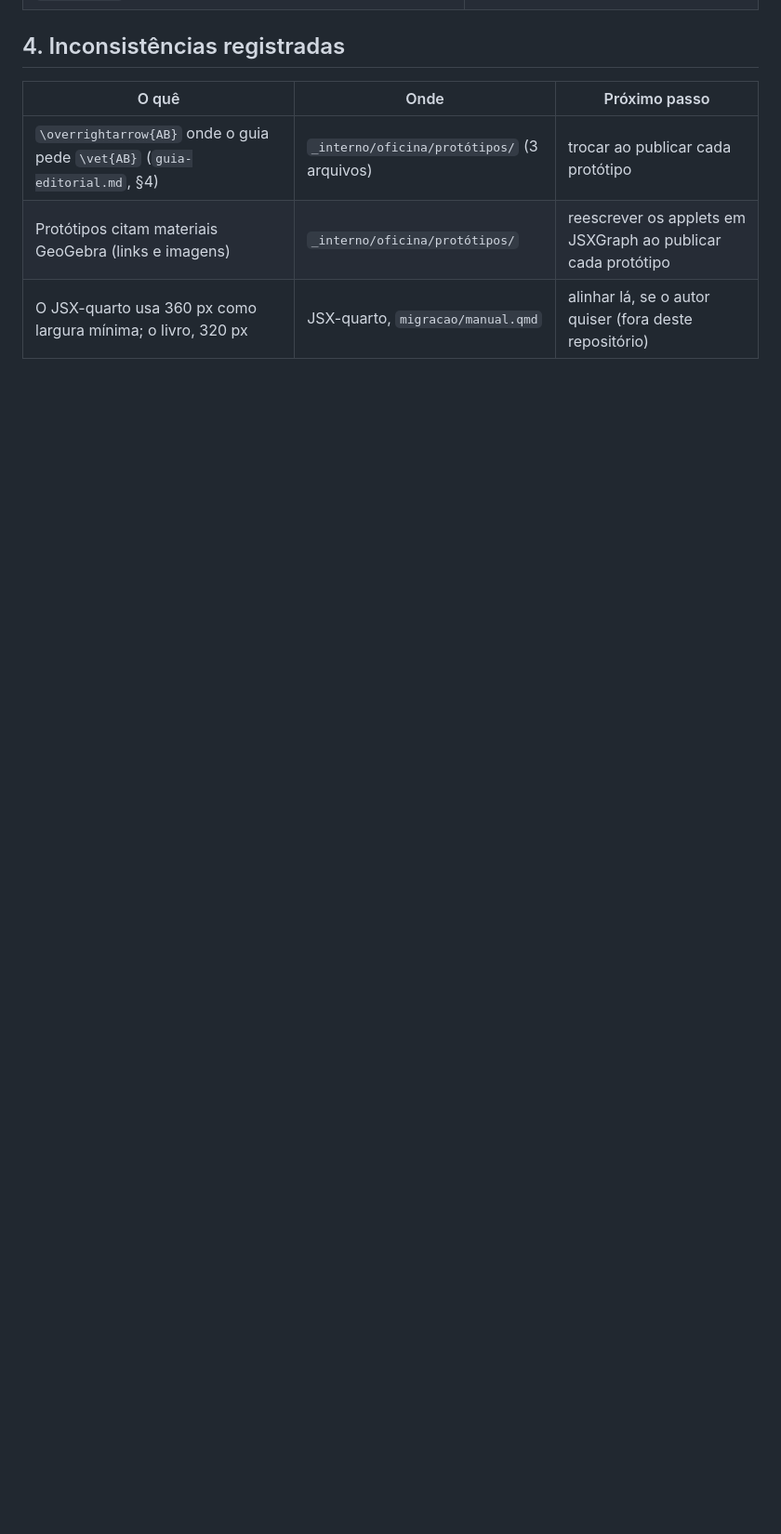
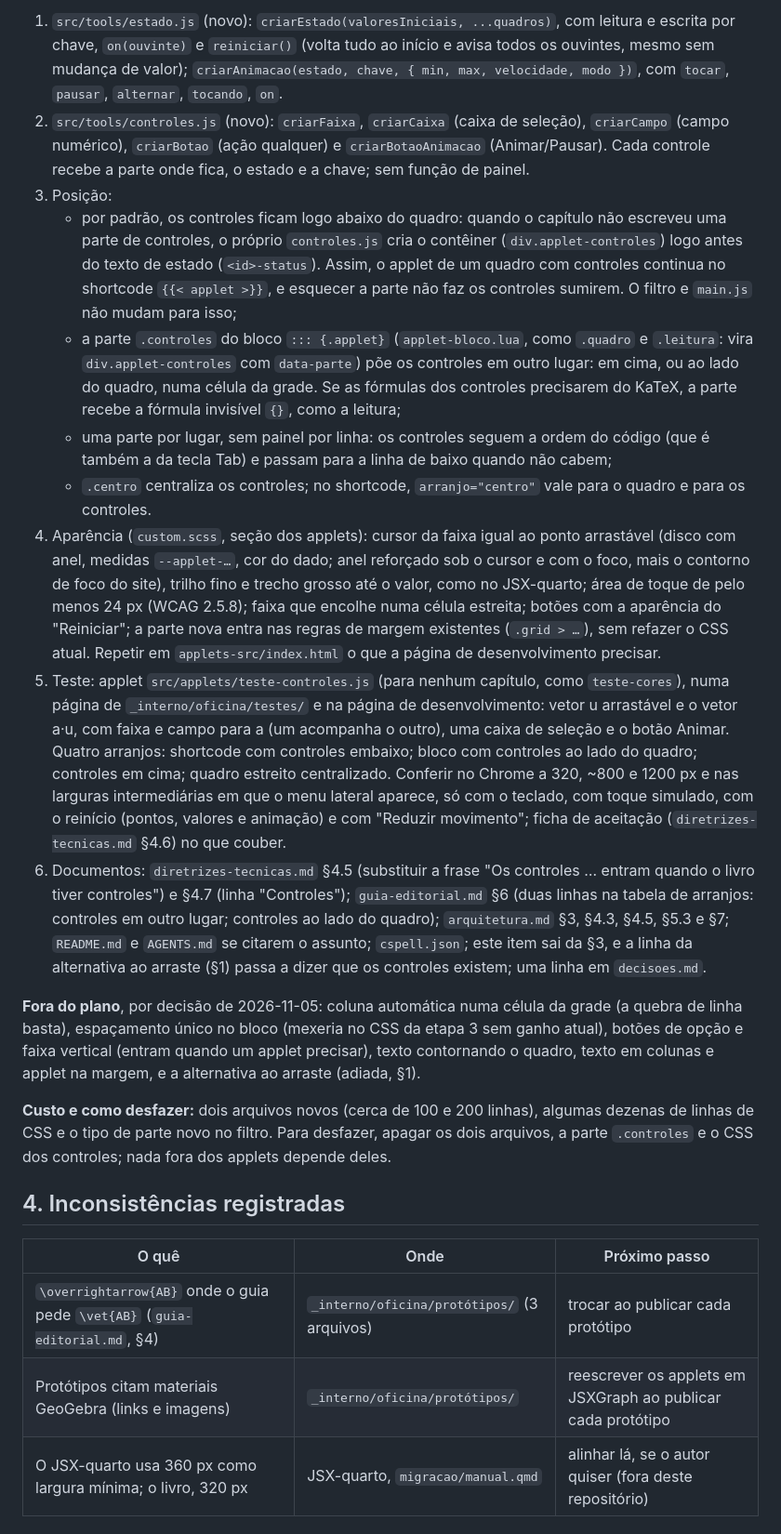
Before and after one commit to lcmerlo/livro-online-fcg, a Markdown page: _interno/diretrizes/pendencias.md, the part around one of its changes. Shown at 93% size. GitHub-like rendering; blank space fills up the shorter version.

Commit message:
Registra o plano dos controles dos applets nas pendências
Co-Authored-By: Claude Opus 5.5 <noreply@anthropic.com>

```diff
--- a/_interno/diretrizes/pendencias.md
+++ b/_interno/diretrizes/pendencias.md
@@ -39,3 +54,17 @@ O que está em aberto no projeto: requisitos ainda não cumpridos, decisões a t
+1. `src/tools/estado.js` (novo): `criarEstado(valoresIniciais, ...quadros)`, com leitura e escrita por chave, `on(ouvinte)` e `reiniciar()` (volta tudo ao início e avisa todos os ouvintes, mesmo sem mudança de valor); `criarAnimacao(estado, chave, { min, max, velocidade, modo })`, com `tocar`, `pausar`, `alternar`, `tocando`, `on`.
+2. `src/tools/controles.js` (novo): `criarFaixa`, `criarCaixa` (caixa de seleção), `criarCampo` (campo numérico), `criarBotao` (ação qualquer) e `criarBotaoAnimacao` (Animar/Pausar). Cada controle recebe a parte onde fica, o estado e a chave; sem função de painel.
+3. Posição:
+   - por padrão, os controles ficam logo abaixo do quadro: quando o capítulo não escreveu uma parte de controles, o próprio `controles.js` cria o contêiner (`div.applet-controles`) logo antes do texto de estado (`<id>-status`). Assim, o applet de um quadro com controles continua no shortcode `{{< applet >}}`, e esquecer a parte não faz os controles sumirem. O filtro e `main.js` não mudam para isso;
+   - a parte `.controles` do bloco `::: {.applet}` (`applet-bloco.lua`, como `.quadro` e `.leitura`: vira `div.applet-controles` com `data-parte`) põe os controles em outro lugar: em cima, ou ao lado do quadro, numa célula da grade. Se as fórmulas dos controles precisarem do KaTeX, a parte recebe a fórmula invisível `{}`, como a leitura;
+   - uma parte por lugar, sem painel por linha: os controles seguem a ordem do código (que é também a da tecla Tab) e passam para a linha de baixo quando não cabem;
+   - `.centro` centraliza os controles; no shortcode, `arranjo="centro"` vale para o quadro e para os controles.
+4. Aparência (`custom.scss`, seção dos applets): cursor da faixa igual ao ponto arrastável (disco com anel, medidas `--applet-…`, cor do dado; anel reforçado sob o cursor e com o foco, mais o contorno de foco do site), trilho fino e trecho grosso até o valor, como no JSX-quarto; área de toque de pelo menos 24 px (WCAG 2.5.8); faixa que encolhe numa célula estreita; botões com a aparência do "Reiniciar"; a parte nova entra nas regras de margem existentes (`.grid > …`), sem refazer o CSS atual. Repetir em `applets-src/index.html` o que a página de desenvolvimento precisar.
+5. Teste: applet `src/applets/teste-controles.js` (para nenhum capítulo, como `teste-cores`), numa página de `_interno/oficina/testes/` e na página de desenvolvimento: vetor u arrastável e o vetor a·u, com faixa e campo para a (um acompanha o outro), uma caixa de seleção e o botão Animar. Quatro arranjos: shortcode com controles embaixo; bloco com controles ao lado do quadro; controles em cima; quadro estreito centralizado. Conferir no Chrome a 320, ~800 e 1200 px e nas larguras intermediárias em que o menu lateral aparece, só com o teclado, com toque simulado, com o reinício (pontos, valores e animação) e com "Reduzir movimento"; ficha de aceitação (`diretrizes-tecnicas.md` §4.6) no que couber.
+6. Documentos: `diretrizes-tecnicas.md` §4.5 (substituir a frase "Os controles … entram quando o livro tiver controles") e §4.7 (linha "Controles"); `guia-editorial.md` §6 (duas linhas na tabela de arranjos: controles em outro lugar; controles ao lado do quadro); `arquitetura.md` §3, §4.3, §4.5, §5.3 e §7; `README.md` e `AGENTS.md` se citarem o assunto; `cspell.json`; este item sai da §3, e a linha da alternativa ao arraste (§1) passa a dizer que os controles existem; uma linha em `decisoes.md`.
+
+**Fora do plano**, por decisão de 2026-11-05: coluna automática numa célula da grade (a quebra de linha basta), espaçamento único no bloco (mexeria no CSS da etapa 3 sem ganho atual), botões de opção e faixa vertical (entram quando um applet precisar), texto contornando o quadro, texto em colunas e applet na margem, e a alternativa ao arraste (adiada, §1).
+
+**Custo e como desfazer:** dois arquivos novos (cerca de 100 e 200 linhas), algumas dezenas de linhas de CSS e o tipo de parte novo no filtro. Para desfazer, apagar os dois arquivos, a parte `.controles` e o CSS dos controles; nada fora dos applets depende deles.
 
 ## 4. Inconsistências registradas
 
```
Also changed, not shown: other parts of _interno/diretrizes/pendencias.md (+16 -1 lines).
